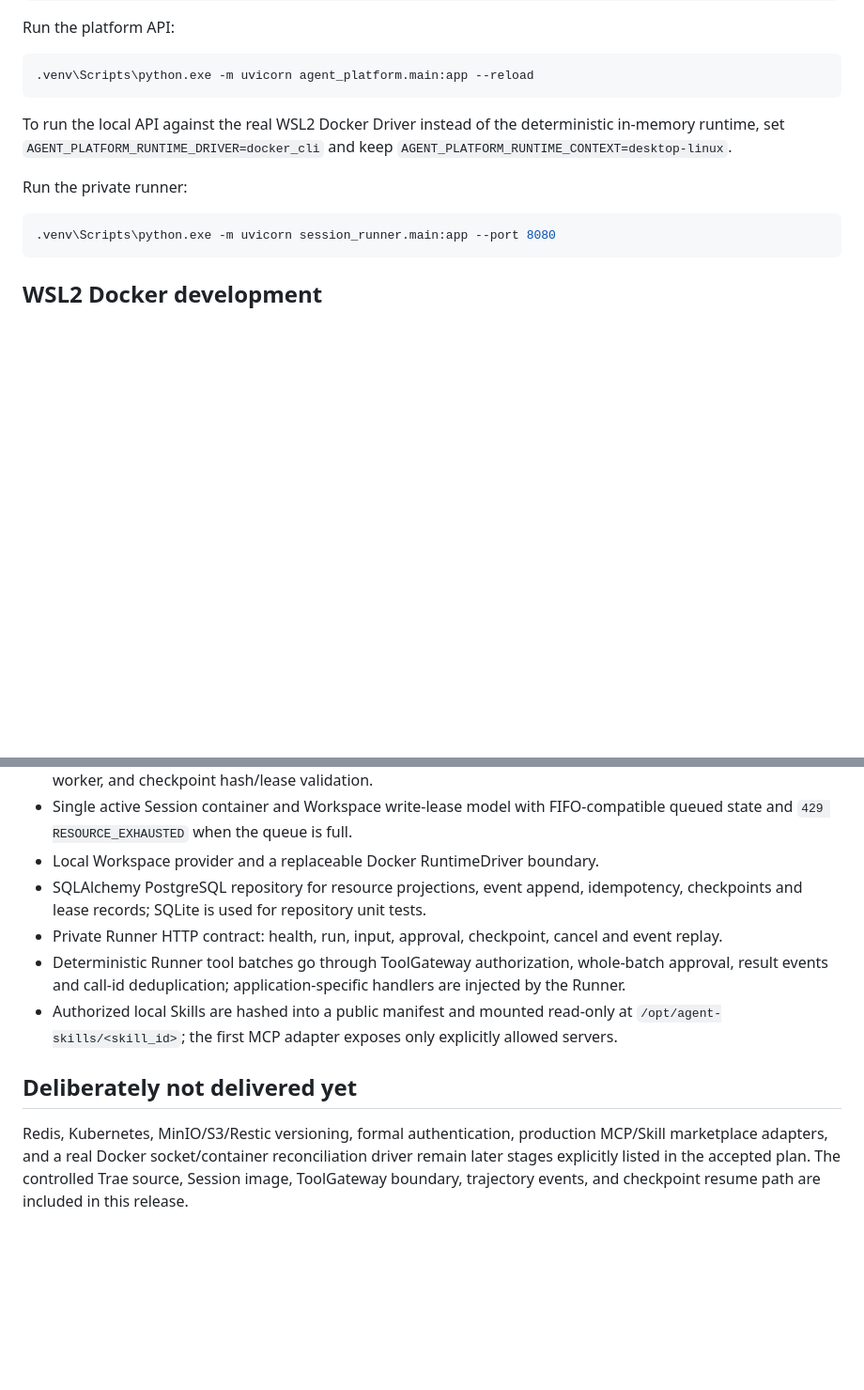
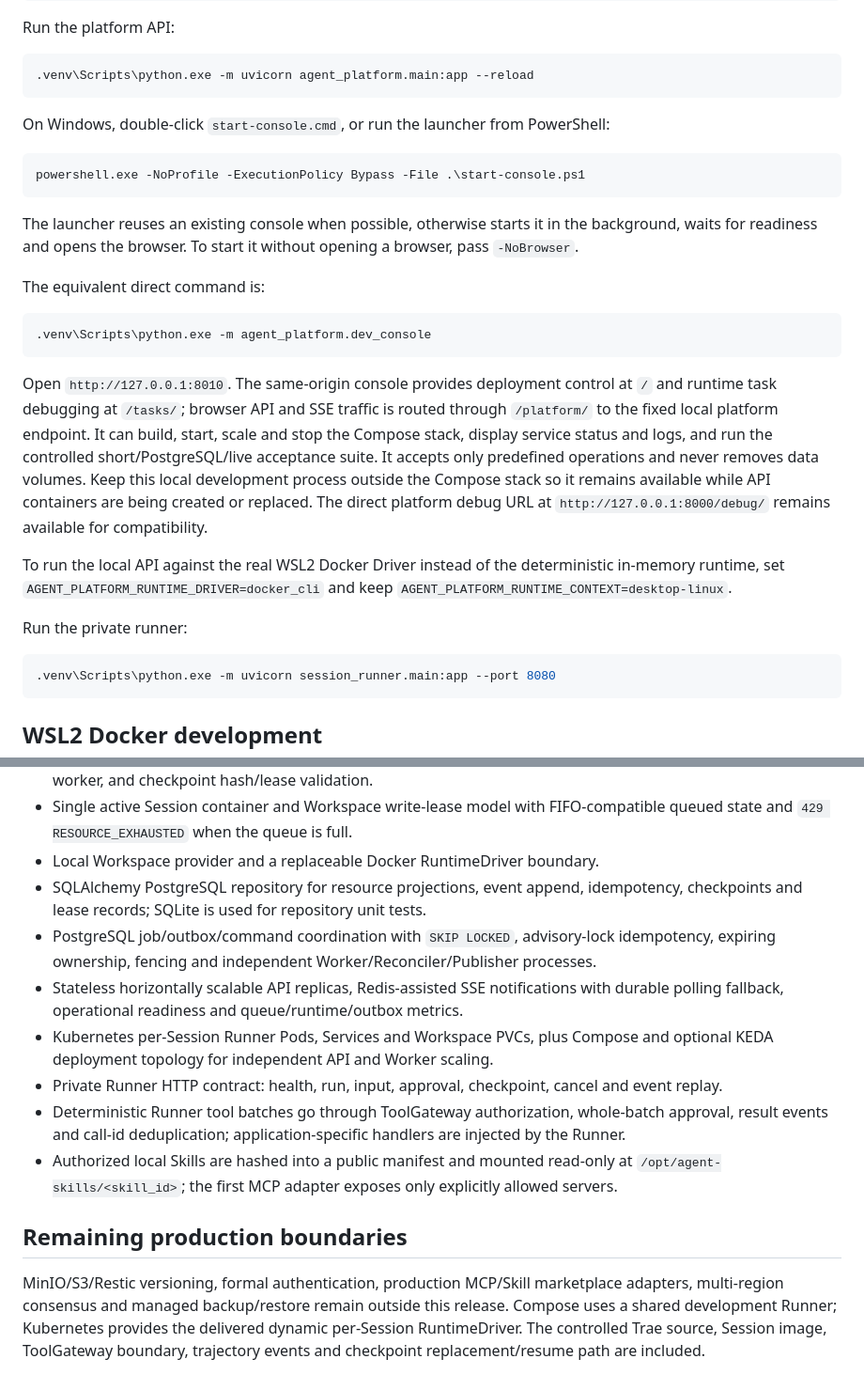
Before and after one commit to M1MisakaMikoto/AgentSupport, a Markdown page: README.md, 2 parts joined by grey strips. Shown at 94% size. Rendered like a GitHub page; blank space fills up the shorter version.

````diff
--- a/README.md
+++ b/README.md
@@ -19,6 +19,31 @@ Run the platform API:
 ```powershell
 .venv\Scripts\python.exe -m uvicorn agent_platform.main:app --reload
 ```
+
+On Windows, double-click `start-console.cmd`, or run the launcher from PowerShell:
+
+```powershell
+powershell.exe -NoProfile -ExecutionPolicy Bypass -File .\start-console.ps1
+```
+
+The launcher reuses an existing console when possible, otherwise starts it in the background,
+waits for readiness and opens the browser. To start it without opening a browser, pass
+`-NoBrowser`.
+
+The equivalent direct command is:
+
+```powershell
+.venv\Scripts\python.exe -m agent_platform.dev_console
+```
+
+Open `http://127.0.0.1:8010`. The same-origin console provides deployment control at `/` and
+runtime task debugging at `/tasks/`; browser API and SSE traffic is routed through `/platform/`
+to the fixed local platform endpoint. It can build, start, scale and stop the Compose
+stack, display service status and logs, and run the controlled short/PostgreSQL/live acceptance
+suite. It accepts only predefined operations and never removes data volumes. Keep this local
+development process outside the Compose stack so it remains available while API containers are
+being created or replaced. The direct platform debug URL at `http://127.0.0.1:8000/debug/`
+remains available for compatibility.
 
 To run the local API against the real WSL2 Docker Driver instead of the deterministic
 in-memory runtime, set `AGENT_PLATFORM_RUNTIME_DRIVER=docker_cli` and keep
@@ -107,15 +179,22 @@ After PostgreSQL is available, initialize the explicit schema with:
 - Local Workspace provider and a replaceable Docker RuntimeDriver boundary.
 - SQLAlchemy PostgreSQL repository for resource projections, event append, idempotency,
   checkpoints and lease records; SQLite is used for repository unit tests.
+- PostgreSQL job/outbox/command coordination with `SKIP LOCKED`, advisory-lock idempotency,
+  expiring ownership, fencing and independent Worker/Reconciler/Publisher processes.
+- Stateless horizontally scalable API replicas, Redis-assisted SSE notifications with durable
+  polling fallback, operational readiness and queue/runtime/outbox metrics.
+- Kubernetes per-Session Runner Pods, Services and Workspace PVCs, plus Compose and optional
+  KEDA deployment topology for independent API and Worker scaling.
 - Private Runner HTTP contract: health, run, input, approval, checkpoint, cancel and event replay.
 - Deterministic Runner tool batches go through ToolGateway authorization, whole-batch approval,
   result events and call-id deduplication; application-specific handlers are injected by the Runner.
 - Authorized local Skills are hashed into a public manifest and mounted read-only at
   `/opt/agent-skills/<skill_id>`; the first MCP adapter exposes only explicitly allowed servers.
 
-## Deliberately not delivered yet
+## Remaining production boundaries
 
-Redis, Kubernetes, MinIO/S3/Restic versioning, formal authentication, production MCP/Skill
-marketplace adapters, and a real Docker socket/container reconciliation driver remain later
-stages explicitly listed in the accepted plan. The controlled Trae source, Session image,
-ToolGateway boundary, trajectory events, and checkpoint resume path are included in this release.
+MinIO/S3/Restic versioning, formal authentication, production MCP/Skill marketplace adapters,
+multi-region consensus and managed backup/restore remain outside this release. Compose uses a
+shared development Runner; Kubernetes provides the delivered dynamic per-Session RuntimeDriver.
+The controlled Trae source, Session image, ToolGateway boundary, trajectory events and checkpoint
+replacement/resume path are included.
````
Also changed, not shown: other parts of README.md (+52 -5 lines), .dev/plans/distributed-dynamic-scaling.md (added, +151 -0 lines).
